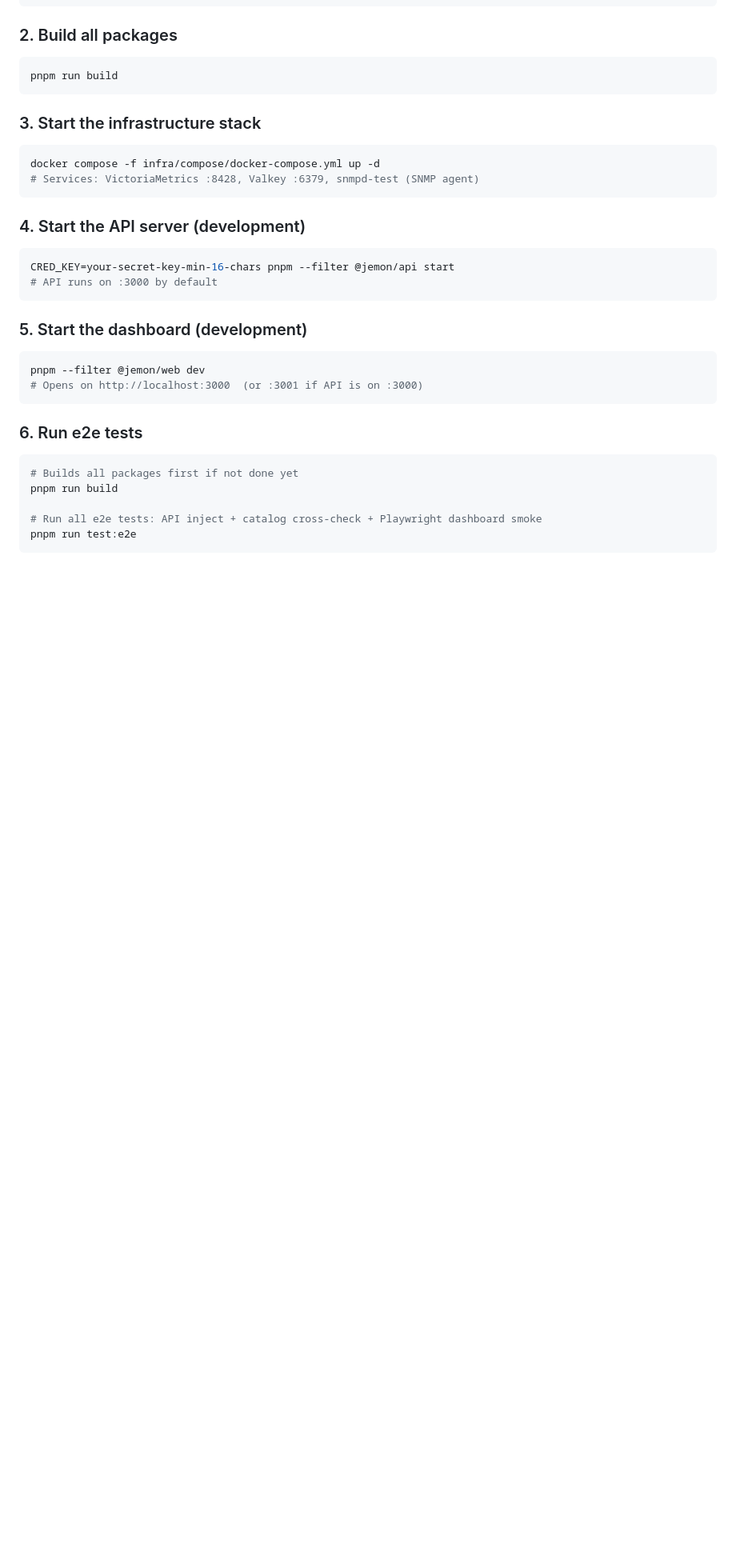
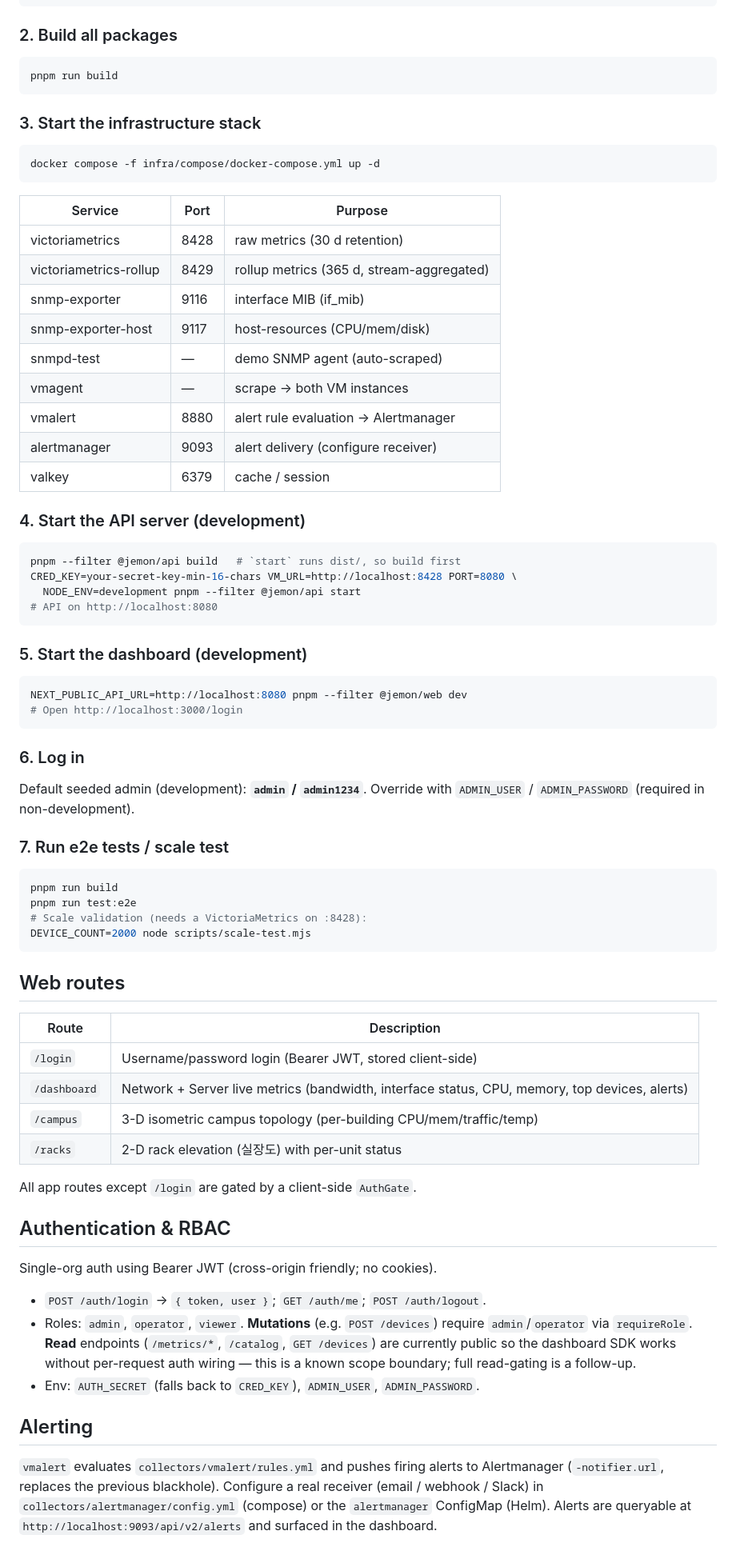
Before and after one commit to nimej99/jemon, a Markdown page: README.md, the part around one of its changes. Shown at 80% size. GitHub-like rendering; blank space fills up the shorter version.

Commit message:
docs(readme): refresh for 9-service stack, auth, routes, alerting, host metrics, scale-test (#15)

````diff
--- a/README.md
+++ b/README.md
@@ -59,29 +63,77 @@ pnpm run build
 
 ```bash
 docker compose -f infra/compose/docker-compose.yml up -d
-# Services: VictoriaMetrics :8428, Valkey :6379, snmpd-test (SNMP agent)
 ```
+
+| Service | Port | Purpose |
+|---|---|---|
+| victoriametrics | 8428 | raw metrics (30 d retention) |
+| victoriametrics-rollup | 8429 | rollup metrics (365 d, stream-aggregated) |
+| snmp-exporter | 9116 | interface MIB (if_mib) |
+| snmp-exporter-host | 9117 | host-resources (CPU/mem/disk) |
+| snmpd-test | — | demo SNMP agent (auto-scraped) |
+| vmagent | — | scrape → both VM instances |
+| vmalert | 8880 | alert rule evaluation → Alertmanager |
+| alertmanager | 9093 | alert delivery (configure receiver) |
+| valkey | 6379 | cache / session |
 
 ### 4. Start the API server (development)
 
 ```bash
-CRED_KEY=your-secret-key-min-16-chars pnpm --filter @jemon/api start
-# API runs on :3000 by default
+pnpm --filter @jemon/api build   # `start` runs dist/, so build first
+CRED_KEY=your-secret-key-min-16-chars VM_URL=http://localhost:8428 PORT=8080 \
+  NODE_ENV=development pnpm --filter @jemon/api start
+# API on http://localhost:8080
 ```
 
 ### 5. Start the dashboard (development)
 
 ```bash
-pnpm --filter @jemon/web dev
-# Opens on http://localhost:3000  (or :3001 if API is on :3000)
+NEXT_PUBLIC_API_URL=http://localhost:8080 pnpm --filter @jemon/web dev
+# Open http://localhost:3000/login
 ```
 
-### 6. Run e2e tests
+### 6. Log in
+
+Default seeded admin (development): **`admin` / `admin1234`**.
+Override with `ADMIN_USER` / `ADMIN_PASSWORD` (required in non-development).
+
+### 7. Run e2e tests / scale test
 
 ```bash
-# Builds all packages first if not done yet
 pnpm run build
+pnpm run test:e2e
+# Scale validation (needs a VictoriaMetrics on :8428):
+DEVICE_COUNT=2000 node scripts/scale-test.mjs
+```
 
-# Run all e2e tests: API inject + catalog cross-check + Playwright dashboard smoke
-pnpm run test:e2e
-```
+## Web routes
+
+| Route | Description |
+|---|---|
+| `/login` | Username/password login (Bearer JWT, stored client-side) |
+| `/dashboard` | Network + Server live metrics (bandwidth, interface status, CPU, memory, top devices, alerts) |
+| `/campus` | 3-D isometric campus topology (per-building CPU/mem/traffic/temp) |
+| `/racks` | 2-D rack elevation (실장도) with per-unit status |
+
+All app routes except `/login` are gated by a client-side `AuthGate`.
+
+## Authentication & RBAC
+
+Single-org auth using Bearer JWT (cross-origin friendly; no cookies).
+
+- `POST /auth/login` → `{ token, user }`; `GET /auth/me`; `POST /auth/logout`.
+- Roles: `admin`, `operator`, `viewer`. **Mutations** (e.g. `POST /devices`) require
+  `admin`/`operator` via `requireRole`. **Read** endpoints (`/metrics/*`, `/catalog`,
+  `GET /devices`) are currently public so the dashboard SDK works without per-request
+  auth wiring — this is a known scope boundary; full read-gating is a follow-up.
+- Env: `AUTH_SECRET` (falls back to `CRED_KEY`), `ADMIN_USER`, `ADMIN_PASSWORD`.
+
+## Alerting
+
+`vmalert` evaluates `collectors/vmalert/rules.yml` and pushes firing alerts to
+Alertmanager (`-notifier.url`, replaces the previous blackhole). Configure a real
+receiver (email / webhook / Slack) in `collectors/alertmanager/config.yml`
+(compose) or the `alertmanager` ConfigMap (Helm). Alerts are queryable at
+`http://localhost:9093/api/v2/alerts` and surfaced in the dashboard.
+
````
Also changed, not shown: other parts of README.md (+45 -36 lines).
